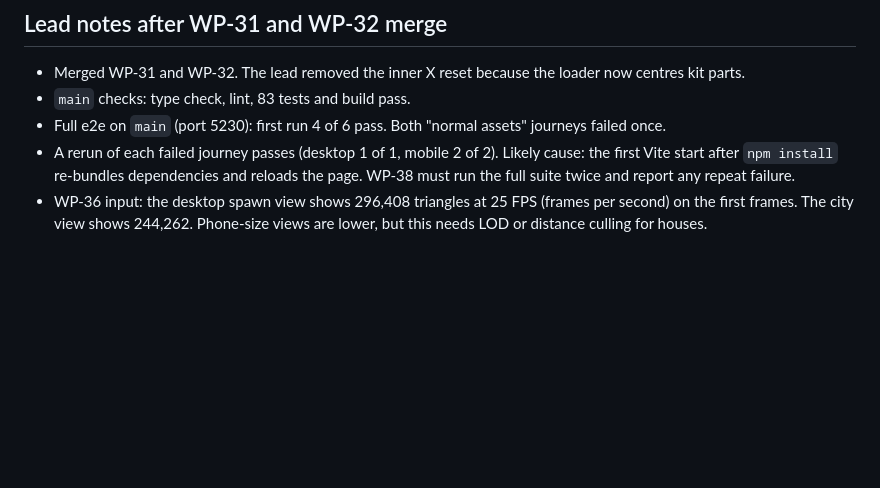
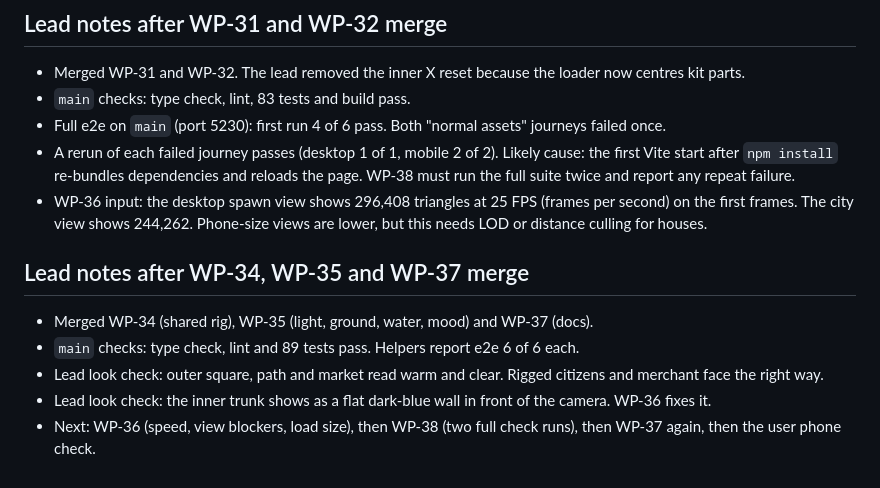
Before and after one commit to SuperDuperAlexander/KarmaGame_v05, a Markdown page: docs/PLAN_FINISH.md, the part around the change. GitHub-like rendering; blank space fills up the shorter version.

Commit message:
WP-39: add WP-36 brief and merge notes
Co-Authored-By: Claude Opus 5.5 <noreply@anthropic.com>

```diff
--- a/docs/PLAN_FINISH.md
+++ b/docs/PLAN_FINISH.md
@@ -117,3 +117,11 @@ Wave 3: 36            → lead merge → 38 → 37 → user phone check (D1, D2)
 - Full e2e on `main` (port 5230): first run 4 of 6 pass. Both "normal assets" journeys failed once.
 - A rerun of each failed journey passes (desktop 1 of 1, mobile 2 of 2). Likely cause: the first Vite start after `npm install` re-bundles dependencies and reloads the page. WP-38 must run the full suite twice and report any repeat failure.
 - WP-36 input: the desktop spawn view shows 296,408 triangles at 25 FPS (frames per second) on the first frames. The city view shows 244,262. Phone-size views are lower, but this needs LOD or distance culling for houses.
+
+## Lead notes after WP-34, WP-35 and WP-37 merge
+
+- Merged WP-34 (shared rig), WP-35 (light, ground, water, mood) and WP-37 (docs).
+- `main` checks: type check, lint and 89 tests pass. Helpers report e2e 6 of 6 each.
+- Lead look check: outer square, path and market read warm and clear. Rigged citizens and merchant face the right way.
+- Lead look check: the inner trunk shows as a flat dark-blue wall in front of the camera. WP-36 fixes it.
+- Next: WP-36 (speed, view blockers, load size), then WP-38 (two full check runs), then WP-37 again, then the user phone check.
```
Also changed, not shown: docs/wp/WP-36.md (added, +27 -0 lines).
